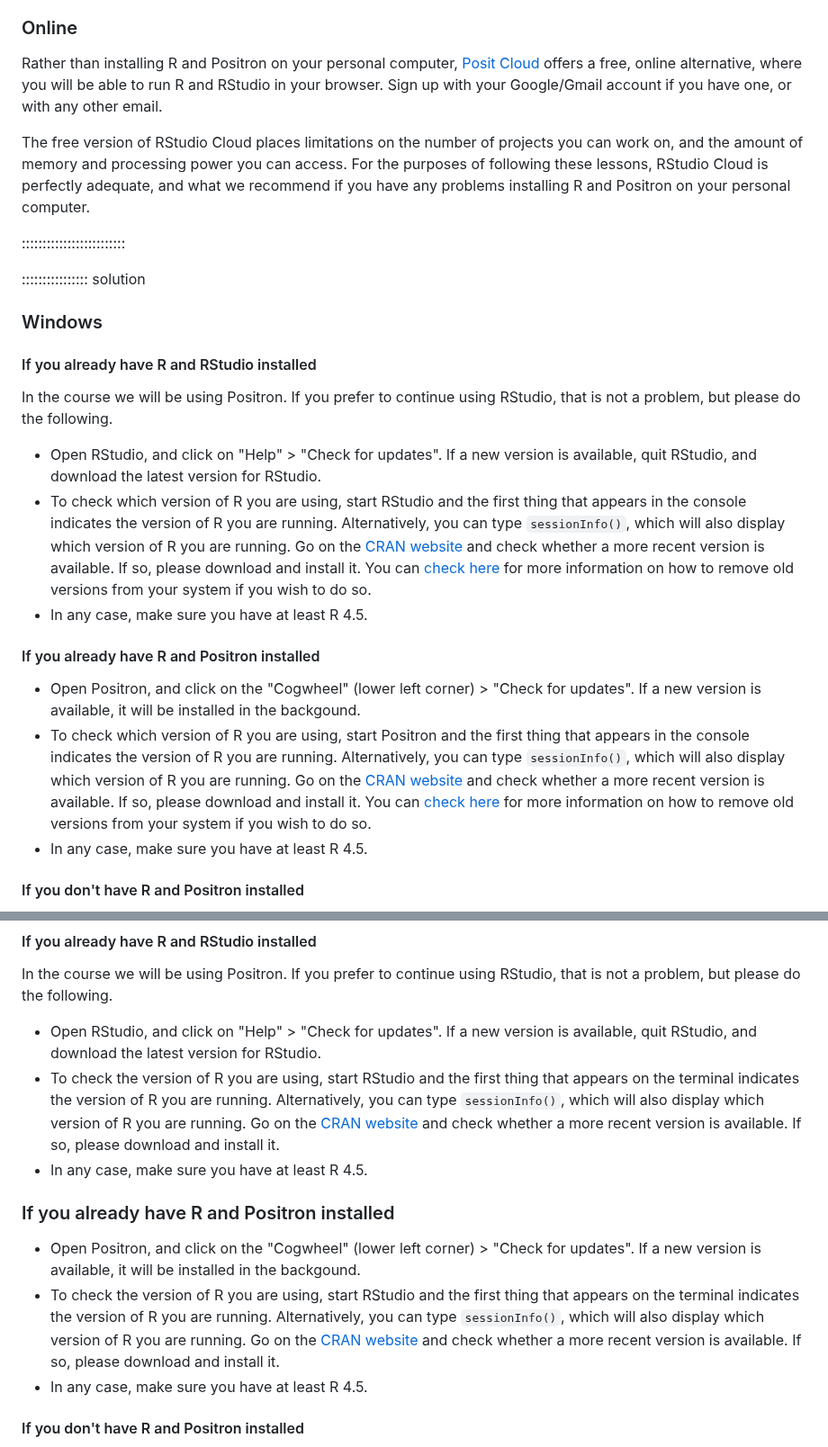
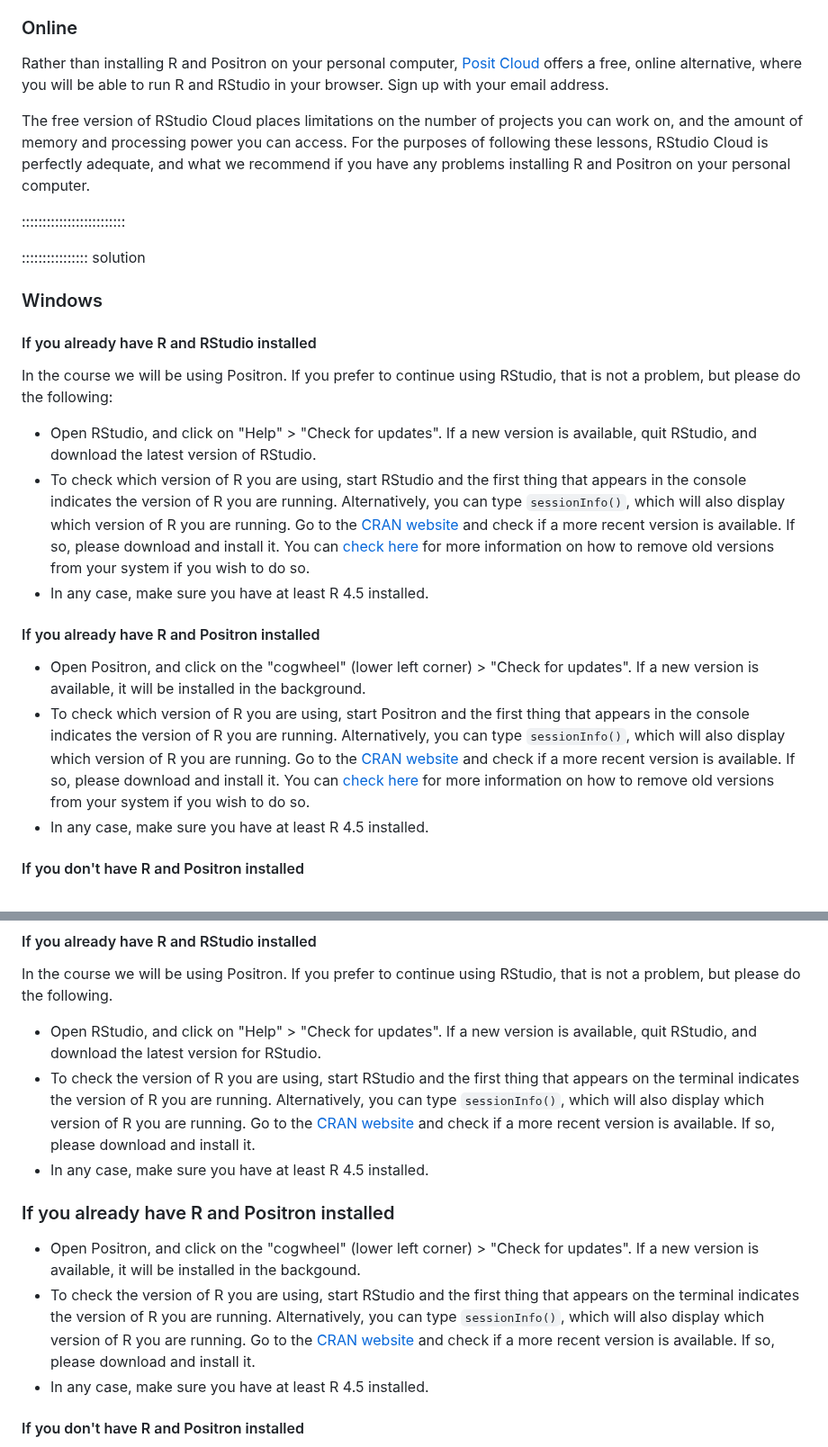
Before and after one commit to KUBDatalab/R-statistic, a Markdown page: learners/setup.md, 2 parts joined by grey strips. Shown at 90% size. Rendered like a GitHub page.

Commit message:
Rettet diverse stavefejl

```diff
--- a/learners/setup.md
+++ b/learners/setup.md
@@ -37,7 +36,7 @@ Please note that the short cut (ctrl + shift + m) in Positron will give you the
 Rather than installing R and Positron on your personal computer,
 [Posit Cloud](https://posit.cloud//) offers a free, online alternative,
 where you will be able to run R and RStudio in your browser.
-Sign up with your Google/Gmail account if you have one, or with any other email.
+Sign up with your email address.
 
 The free version of RStudio Cloud places limitations on the number of projects you
 can work on, and the amount of memory and processing power you can access. For the
@@ -52,32 +51,32 @@ recommend if you have any problems installing R and Positron on your personal co
 
 #### If you already have R and RStudio installed
 
-In the course we will be using Positron. If you prefer to continue using RStudio, that is not a problem, but please do the following.
+In the course we will be using Positron. If you prefer to continue using RStudio, that is not a problem, but please do the following:
 
 * Open RStudio, and click on "Help" > "Check for updates". If a new version is
-	available, quit RStudio, and download the latest version for RStudio.
+	available, quit RStudio, and download the latest version of RStudio.
 * To check which version of R you are using, start RStudio and the first thing
   that appears in the console indicates the version of R you are
   running. Alternatively, you can type `sessionInfo()`, which will also display
-  which version of R you are running. Go on
+  which version of R you are running. Go to
   the [CRAN website](https://cran.r-project.org/bin/windows/base/) and check
-  whether a more recent version is available. If so, please download and install
+  if a more recent version is available. If so, please download and install
   it. You can [check here](https://cran.r-project.org/bin/windows/base/rw-FAQ.html#How-do-I-UNinstall-R_003f) for
   more information on how to remove old versions from your system if you wish to do so.
-* In any case, make sure you have at least R 4.5.
+* In any case, make sure you have at least R 4.5 installed.
 
 #### If you already have R and Positron installed
 
-* Open Positron, and click on the "Cogwheel" (lower left corner) > "Check for updates". If a new version is 	available, it will be installed in the backgound.
+* Open Positron, and click on the "cogwheel" (lower left corner) > "Check for updates". If a new version is available, it will be installed in the background.
 * To check which version of R you are using, start Positron and the first thing
   that appears in the console indicates the version of R you are
   running. Alternatively, you can type `sessionInfo()`, which will also display
-  which version of R you are running. Go on
+  which version of R you are running. Go to
   the [CRAN website](https://cran.r-project.org/bin/windows/base/) and check
-  whether a more recent version is available. If so, please download and install
+  if a more recent version is available. If so, please download and install
   it. You can [check here](https://cran.r-project.org/bin/windows/base/rw-FAQ.html#How-do-I-UNinstall-R_003f) for
   more information on how to remove old versions from your system if you wish to do so.
-* In any case, make sure you have at least R 4.5.
+* In any case, make sure you have at least R 4.5 installed.
 
 #### If you don't have R and Positron installed
 
@@ -101,23 +100,22 @@ In the course we will be using Positron. If you prefer to continue using RStudio
 
 In the course we will be using Positron. If you prefer to continue using RStudio, that is not a problem, but please do the following.
 
-* Open RStudio, and click on "Help" > "Check for updates". If a new version is
-	available, quit RStudio, and download the latest version for RStudio.
+* Open RStudio, and click on "Help" > "Check for updates". If a new version is available, quit RStudio, and download the latest version for RStudio.
 * To check the version of R you are using, start RStudio and the first thing
-  that appears on the terminal indicates the version of R you are running. Alternatively, you can type `sessionInfo()`, which will also display which version of R you are running. Go on
+  that appears on the terminal indicates the version of R you are running. Alternatively, you can type `sessionInfo()`, which will also display which version of R you are running. Go to
   the [CRAN website](https://cran.r-project.org/bin/macosx/) and check
-  whether a more recent version is available. If so, please download and install
+  if a more recent version is available. If so, please download and install
   it.
-* In any case, make sure you have at least R 4.5.
+* In any case, make sure you have at least R 4.5 installed.
 
 ### If you already have R and Positron installed
-* Open Positron, and click on the "Cogwheel" (lower left corner) > "Check for updates". If a new version is 	available, it will be installed in the backgound.
+* Open Positron, and click on the "cogwheel" (lower left corner) > "Check for updates". If a new version is available, it will be installed in the backgound.
 * To check the version of R you are using, start RStudio and the first thing
-  that appears on the terminal indicates the version of R you are running. Alternatively, you can type `sessionInfo()`, which will also display which version of R you are running. Go on
+  that appears on the terminal indicates the version of R you are running. Alternatively, you can type `sessionInfo()`, which will also display which version of R you are running. Go to
   the [CRAN website](https://cran.r-project.org/bin/macosx/) and check
-  whether a more recent version is available. If so, please download and install
+  if a more recent version is available. If so, please download and install
   it.
-* In any case, make sure you have at least R 4.5.
+* In any case, make sure you have at least R 4.5 installed.
 
 
 #### If you don't have R and Positron installed
```
Also changed, not shown: other parts of learners/setup.md (+3 -4 lines).
